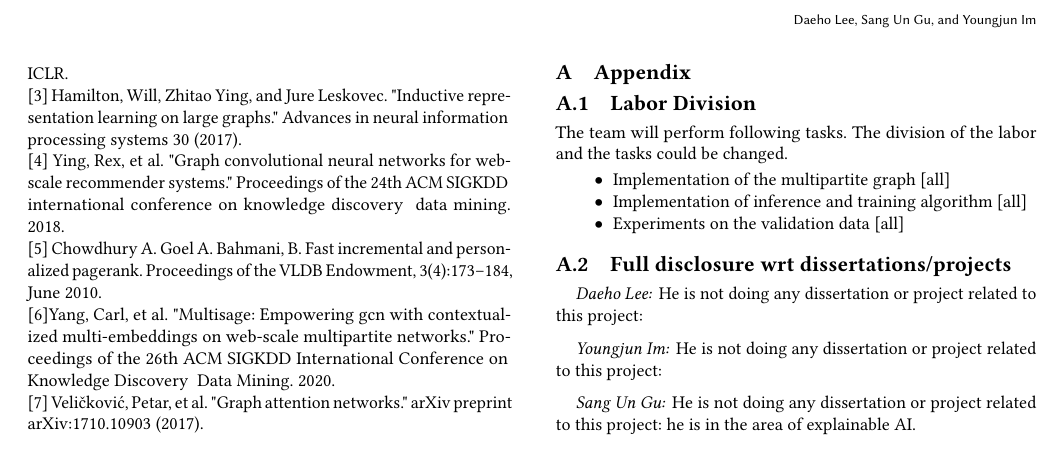
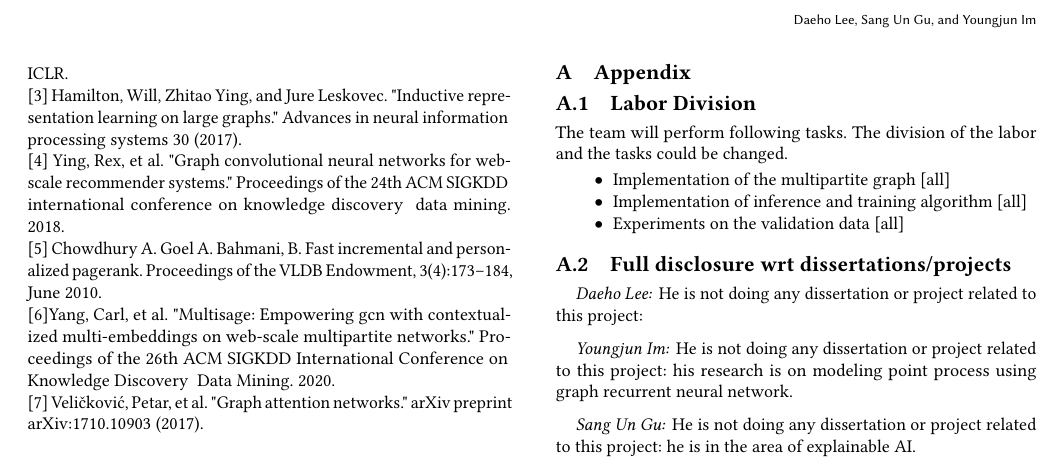
Before and after one commit to im0j/data-mining-project, a LaTeX paper (report/sample.tex, which reads report/099appendix.tex): part of page 2 of 2, cut so that both start at the same text. Compiled offline with pdfLaTeX.

Commit message:
Update appendix

```diff
--- a/report/099appendix.tex
+++ b/report/099appendix.tex
@@ -14,7 +13,7 @@ The team will perform following tasks. The division of the labor and the tasks c
 He is not doing any dissertation or project related to this project:
 
 \paragraph{Youngjun Im:}
-He is not doing any dissertation or project related to this project:
+He is not doing any dissertation or project related to this project: his research is on modeling point process using graph recurrent neural network.
 
 \paragraph{Sang Un Gu:}
 He is not doing any dissertation or project related to this project: he is in the area of explainable AI.
```
Also changed, not shown: report/099appendix.tex (1 more changed lines).
